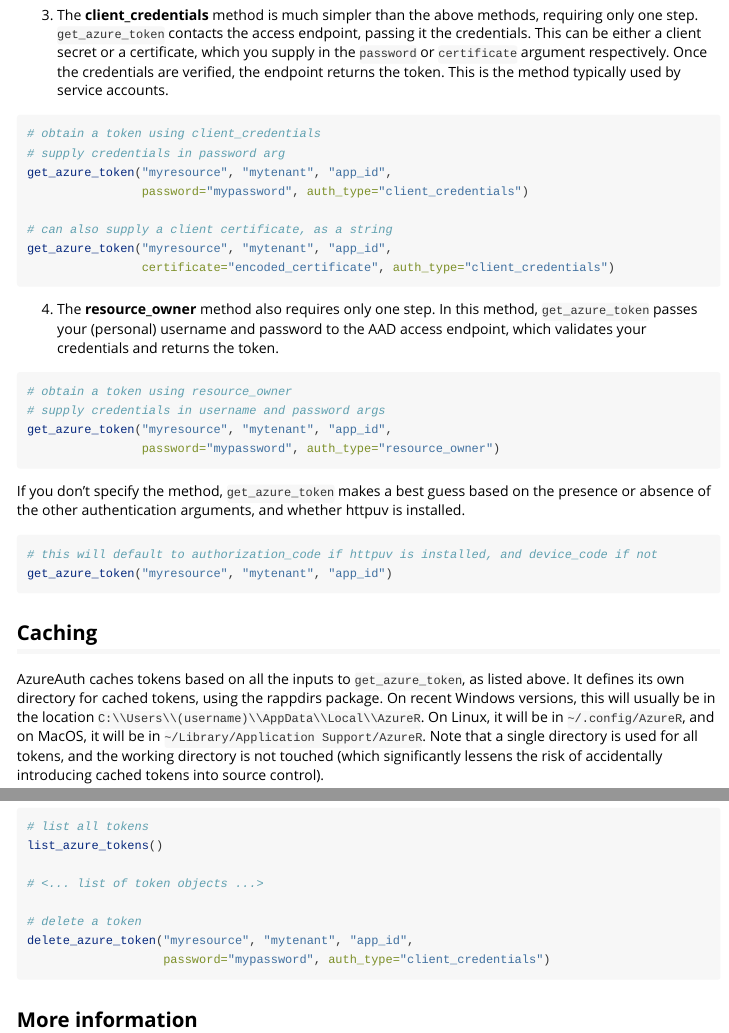
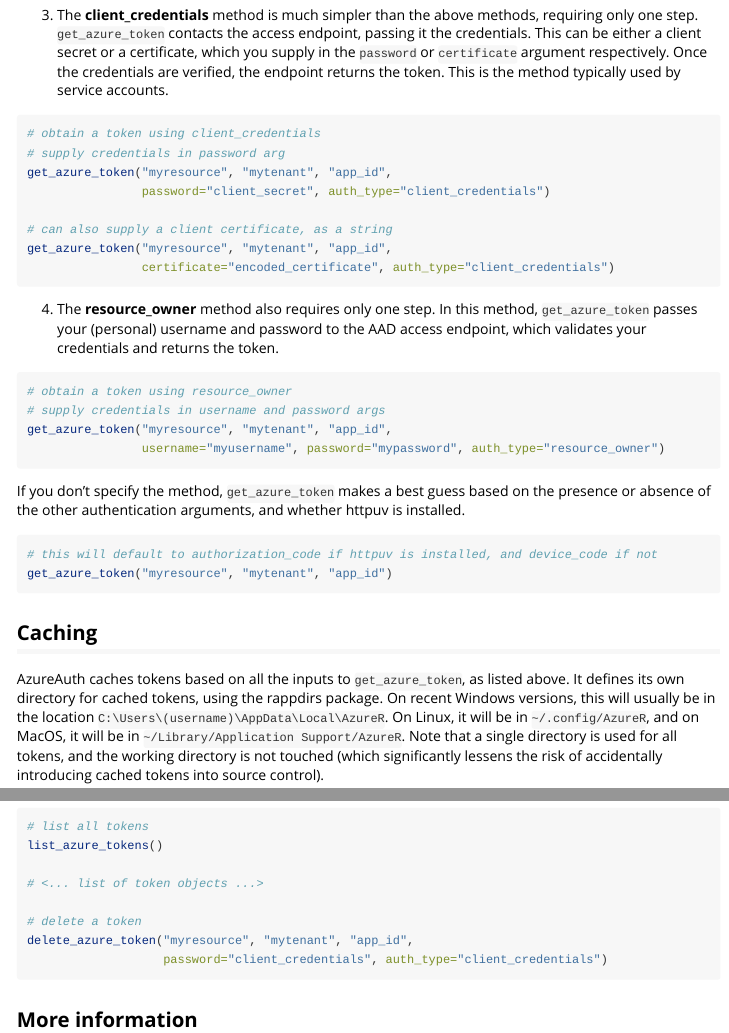
Before and after one commit to Azure/AzureAuth, an R Markdown document (vignettes/token.Rmd): the page in a window 1100 px wide, from 1450 px down, and a second part further down, joined at a grey line. Rendered offline with R 4.5, knitr and Pandoc, with nearby package versions.

Commit message:
doc oops

````diff
--- a/vignettes/token.Rmd
+++ b/vignettes/token.Rmd
@@ -68,7 +68,7 @@ get_azure_token("myresource", "mytenant", "app_id", auth_type="device_code")
 # obtain a token using client_credentials
 # supply credentials in password arg
 get_azure_token("myresource", "mytenant", "app_id",
-                password="mypassword", auth_type="client_credentials")
+                password="client_secret", auth_type="client_credentials")
 
 # can also supply a client certificate, as a string
 get_azure_token("myresource", "mytenant", "app_id",
@@ -81,7 +81,7 @@ get_azure_token("myresource", "mytenant", "app_id",
 # obtain a token using resource_owner
 # supply credentials in username and password args
 get_azure_token("myresource", "mytenant", "app_id",
-                password="mypassword", auth_type="resource_owner")
+                username="myusername", password="mypassword", auth_type="resource_owner")
 ```
 
 If you don't specify the method, `get_azure_token` makes a best guess based on the presence or absence of the other authentication arguments, and whether httpuv is installed.
@@ -94,7 +94,7 @@ get_azure_token("myresource", "mytenant", "app_id")
 
 ## Caching
 
-AzureAuth caches tokens based on all the inputs to `get_azure_token`, as listed above. It defines its own directory for cached tokens, using the rappdirs package. On recent Windows versions, this will usually be in the location `C:\\Users\\(username)\\AppData\\Local\\AzureR`. On Linux, it will be in `~/.config/AzureR`, and on MacOS, it will be in `~/Library/Application Support/AzureR`. Note that a single directory is used for all tokens, and the working directory is not touched (which significantly lessens the risk of accidentally introducing cached tokens into source control).
+AzureAuth caches tokens based on all the inputs to `get_azure_token`, as listed above. It defines its own directory for cached tokens, using the rappdirs package. On recent Windows versions, this will usually be in the location `C:\Users\(username)\AppData\Local\AzureR`. On Linux, it will be in `~/.config/AzureR`, and on MacOS, it will be in `~/Library/Application Support/AzureR`. Note that a single directory is used for all tokens, and the working directory is not touched (which significantly lessens the risk of accidentally introducing cached tokens into source control).
 
 To list all cached tokens on disk, use `list_azure_tokens`. This returns a list of token objects, named according to their MD5 hashes.
 
@@ -108,7 +108,7 @@ list_azure_tokens()
 
 # delete a token
 delete_azure_token("myresource", "mytenant", "app_id",
-                   password="mypassword", auth_type="client_credentials")
+                   password="client_credentials", auth_type="client_credentials")
 ```
 
 ## More information
````
Also changed, not shown: README.md, vignettes/token.html (added).
